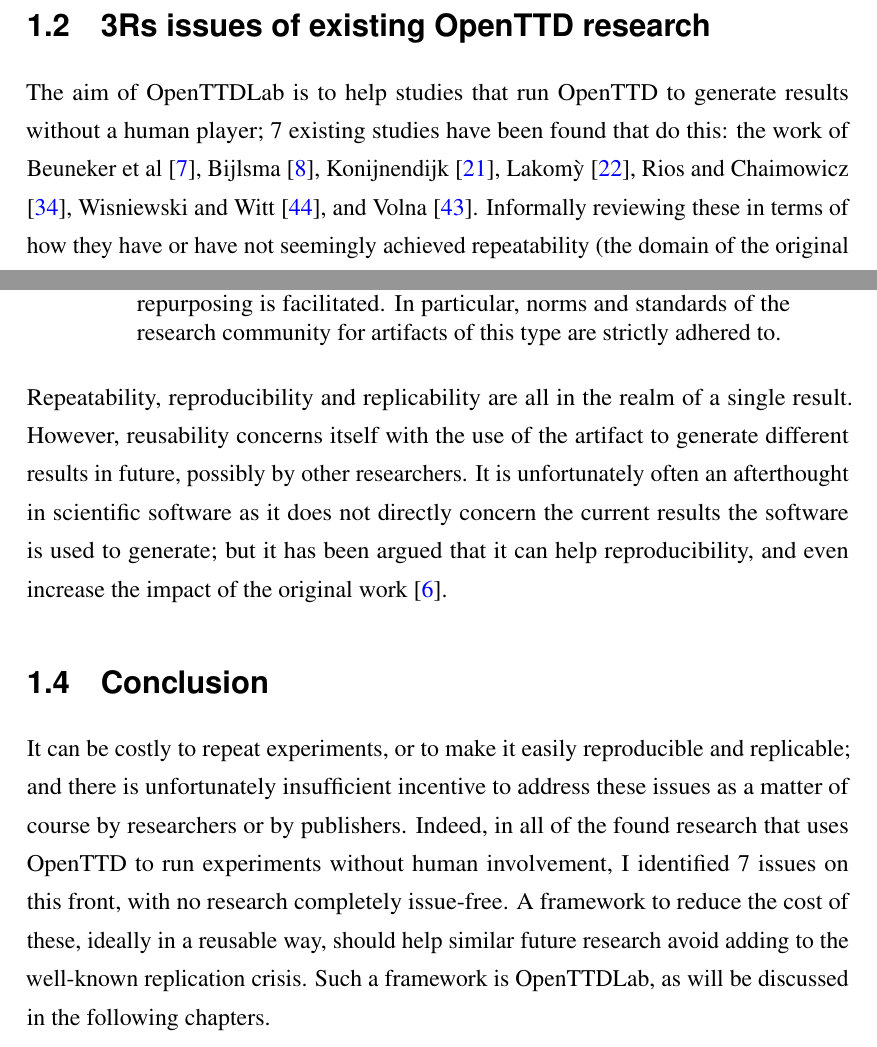
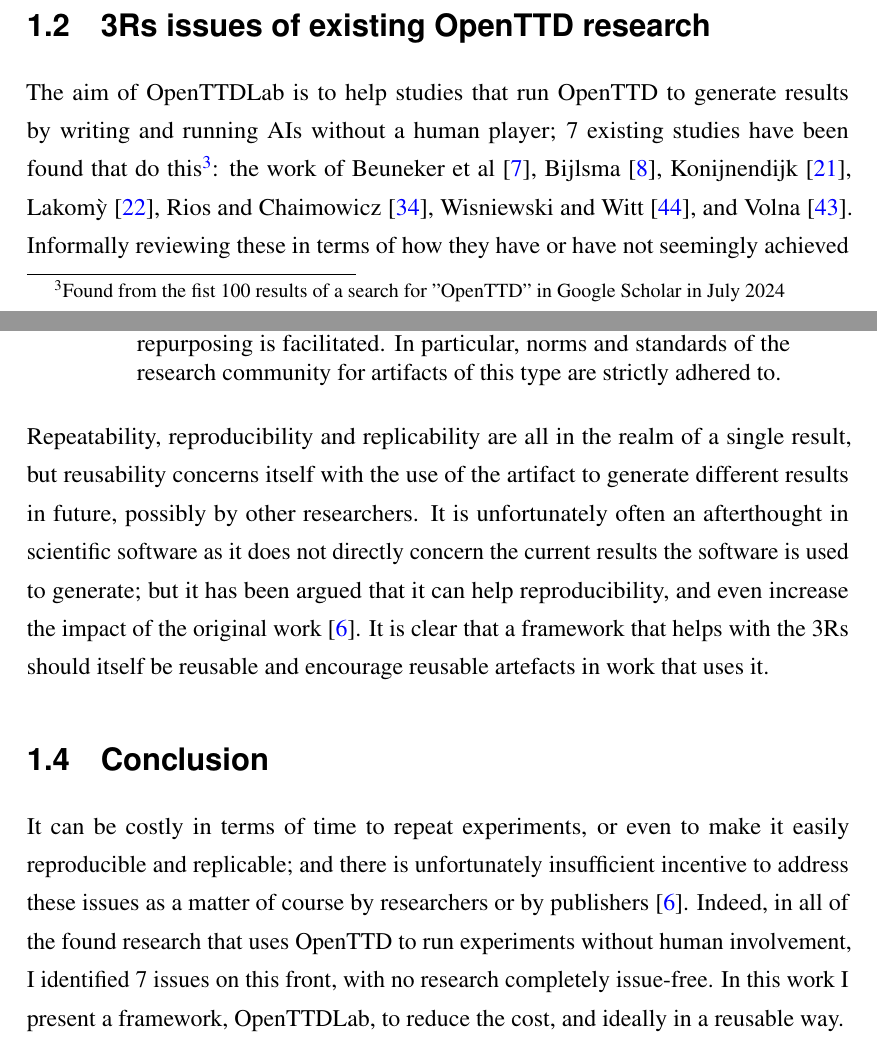
Before and after one commit to michalc/OpenTTDLab-MSc-Dissertation, a LaTeX thesis (main.tex): two parts of pages 10 and 13 of 70, joined at a grey line, cut so that both start at the same text. Compiled offline with pdfLaTeX.

Commit message:
Updates from Overleaf

```diff
--- a/main.tex
+++ b/main.tex
@@ -162,7 +162,7 @@
 
 \section{3Rs issues of existing OpenTTD research}
 
-The aim of OpenTTDLab is to help studies that run OpenTTD to generate results without a human player; 7 existing studies have been found that do this: the work of Beuneker et al \cite{beuneker2019autonomous}, Bijlsma \cite{bijlsma2014evolving}, Konijnendijk \cite{konijnendijk2015mcts}, {Lakom{\`y} \cite{lakomy2020railroad}, Rios and Chaimowicz \cite{rios2009trains}, Wisniewski and Witt \cite{wisniewski2011artificial}, and Volna \cite{volna2017fuzzy}. Informally reviewing these in terms of how they have or have not seemingly achieved repeatability (the domain of the original researchers) or help achieve reproducibility and replicability (the domain of independent researchers), I found 8 problems. For brevity not all problems for all studies are listed.
+The aim of OpenTTDLab is to help studies that run OpenTTD to generate results by writing and running AIs without a human player; 7 existing studies have been found that do this\footnote{Found from the fist 100 results of a search for "OpenTTD" in Google Scholar in July 2024}: the work of Beuneker et al \cite{beuneker2019autonomous}, Bijlsma \cite{bijlsma2014evolving}, Konijnendijk \cite{konijnendijk2015mcts}, {Lakom{\`y} \cite{lakomy2020railroad}, Rios and Chaimowicz \cite{rios2009trains}, Wisniewski and Witt \cite{wisniewski2011artificial}, and Volna \cite{volna2017fuzzy}. Informally reviewing these in terms of how they have or have not seemingly achieved repeatability (the domain of the original researchers) or help achieve reproducibility and replicability (the domain of independent researchers), I found 8 problems. For brevity not all problems for all studies are listed.
 
 \begin{enumerate}
 \begin{descitem}{Low or unknown number of repetitions}
@@ -213,11 +213,11 @@
 The artifacts associated with the paper are of a quality that significantly exceeds minimal functionality. [...] they are very carefully documented and well-structured to the extent that reuse and repurposing is facilitated. In particular, norms and standards of the research community for artifacts of this type are strictly adhered to.
 \end{description}
 \end{quote}
-Repeatability, reproducibility and replicability are all in the realm of a single result. However, reusability concerns itself with the use of the artifact to generate different results in future, possibly by other researchers. It is unfortunately often an afterthought in scientific software as it does not directly concern the current results the software is used to generate; but it has been argued that it can help reproducibility, and even increase the impact of the original work \cite{benureau2018re}.
+Repeatability, reproducibility and replicability are all in the realm of a single result, but reusability concerns itself with the use of the artifact to generate different results in future, possibly by other researchers. It is unfortunately often an afterthought in scientific software as it does not directly concern the current results the software is used to generate; but it has been argued that it can help reproducibility, and even increase the impact of the original work \cite{benureau2018re}. It is clear that a framework that helps with the 3Rs should itself be reusable and encourage reusable artefacts in work that uses it.
 
 \section{Conclusion}
 
-It can be costly to repeat experiments, or to make it easily reproducible and replicable; and there is unfortunately insufficient incentive to address these issues as a matter of course by researchers or by publishers. Indeed, in all of the found research that uses OpenTTD to run experiments without human involvement, I identified 7 issues on this front, with no research completely issue-free. A framework to reduce the cost of these, ideally in a reusable way, should help similar future research avoid adding to the well-known replication crisis. Such a framework is OpenTTDLab, as will be discussed in the following chapters.
+It can be costly in terms of time to repeat experiments, or even to make it easily reproducible and replicable; and there is unfortunately insufficient incentive to address these issues as a matter of course by researchers or by publishers \cite{benureau2018re}. Indeed, in all of the found research that uses OpenTTD to run experiments without human involvement, I identified 7 issues on this front, with no research completely issue-free. In this work I present a framework, OpenTTDLab, to reduce the cost, and ideally in a reusable way.
 
 \chapter{OpenTTD: its model and abilities}
 \label{chapter:openttd-model-and-abilities}
```
Also changed, not shown: main.tex (4 more changed lines).
